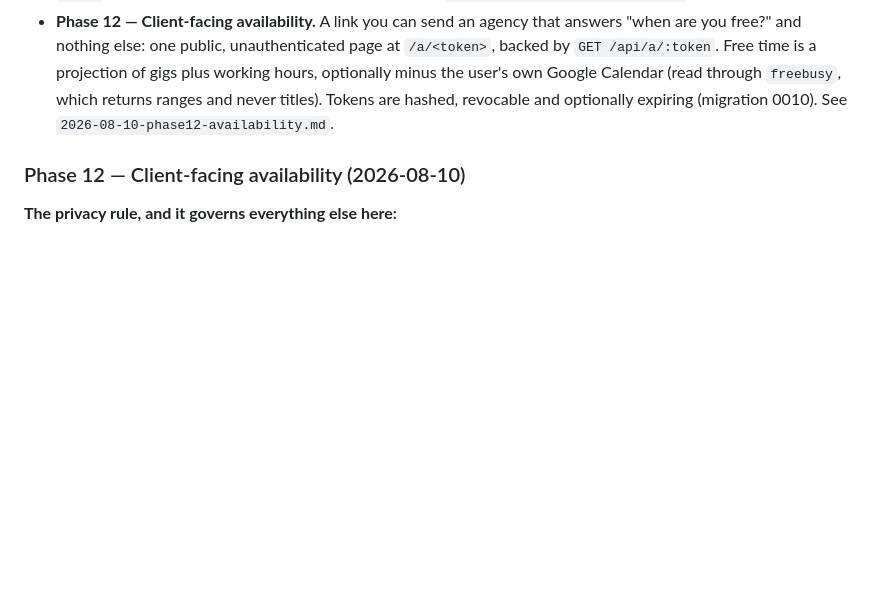
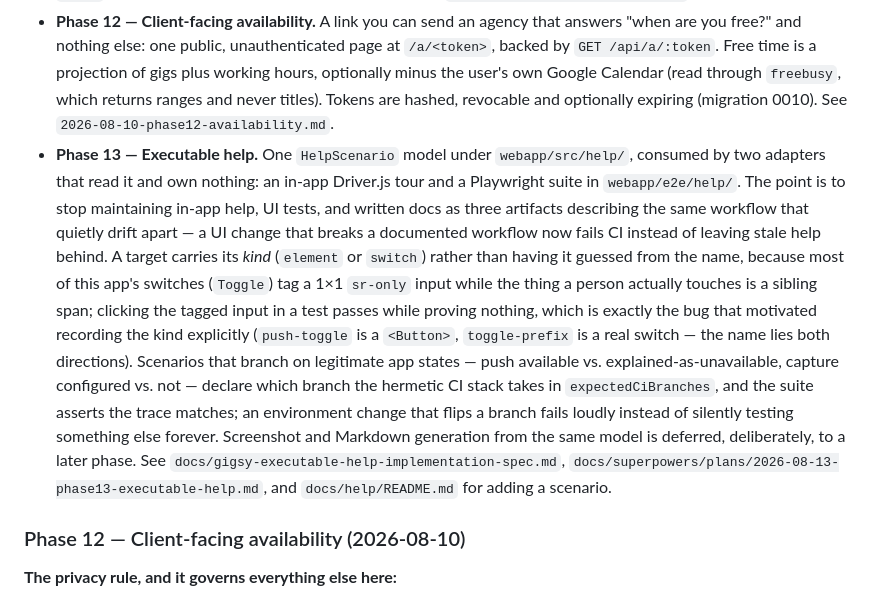
Before and after one commit to a-tsygankov/gigsy, a Markdown page: docs/plan.md, the part around the change. Drawn GitHub-style; blank space fills up the shorter version.

```diff
--- a/docs/plan.md
+++ b/docs/plan.md
@@ -319,6 +319,30 @@ Phase 2 lands (TODO in `backend/src/routes/debug.ts`).
   `freebusy`, which returns ranges and never titles). Tokens are
   hashed, revocable and optionally expiring (migration 0010). See
   `2026-08-10-phase12-availability.md`.
+- **Phase 13 — Executable help.** One `HelpScenario` model under
+  `webapp/src/help/`, consumed by two adapters that read it and own
+  nothing: an in-app Driver.js tour and a Playwright suite in
+  `webapp/e2e/help/`. The point is to stop maintaining in-app help, UI
+  tests, and written docs as three artifacts describing the same
+  workflow that quietly drift apart — a UI change that breaks a
+  documented workflow now fails CI instead of leaving stale help behind.
+  A target carries its *kind* (`element` or `switch`) rather than having
+  it guessed from the name, because most of this app's switches
+  (`Toggle`) tag a 1×1 `sr-only` input while the thing a person actually
+  touches is a sibling span; clicking the tagged input in a test passes
+  while proving nothing, which is exactly the bug that motivated
+  recording the kind explicitly (`push-toggle` is a `<Button>`,
+  `toggle-prefix` is a real switch — the name lies both directions).
+  Scenarios that branch on legitimate app states — push available vs.
+  explained-as-unavailable, capture configured vs. not — declare which
+  branch the hermetic CI stack takes in `expectedCiBranches`, and the
+  suite asserts the trace matches; an environment change that flips a
+  branch fails loudly instead of silently testing something else
+  forever. Screenshot and Markdown generation from the same model is
+  deferred, deliberately, to a later phase. See
+  `docs/gigsy-executable-help-implementation-spec.md`,
+  `docs/superpowers/plans/2026-08-13-phase13-executable-help.md`, and
+  `docs/help/README.md` for adding a scenario.
 
 ### Phase 12 — Client-facing availability (2026-08-10)
 
```
Also changed, not shown: docs/gigsy-executable-help-implementation-spec.md (+14 -0 lines), docs/help/README.md (added, +170 -0 lines).
